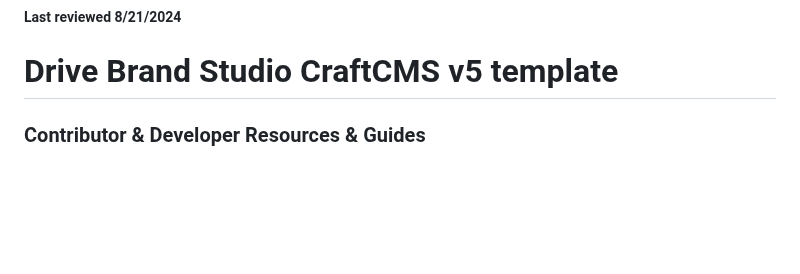
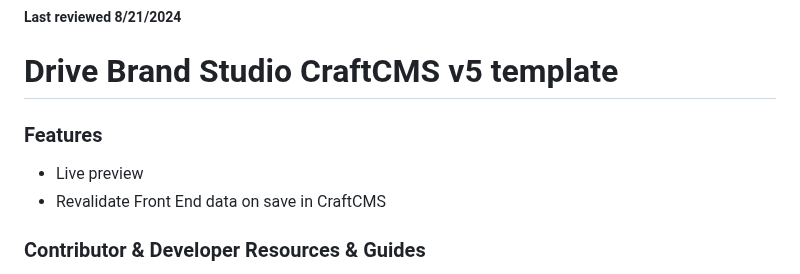
Before and after one commit to drivebrandstudio/Craft5, a Markdown page: README.md, the part around the change. Rendered like a GitHub page; blank space fills up the shorter version.

```diff
--- a/README.md
+++ b/README.md
@@ -2,6 +2,10 @@
 ##### Last reviewed 8/21/2024
 
 # Drive Brand Studio CraftCMS v5 template
+
+### Features
+- Live preview
+- Revalidate Front End data on save in CraftCMS
 
 ### Contributor & Developer Resources & Guides
    - Docker to containerize shizz 🐳 — [Docker Installation](https://ddev.readthedocs.io/en/latest/users/install/docker-installation/)
```
